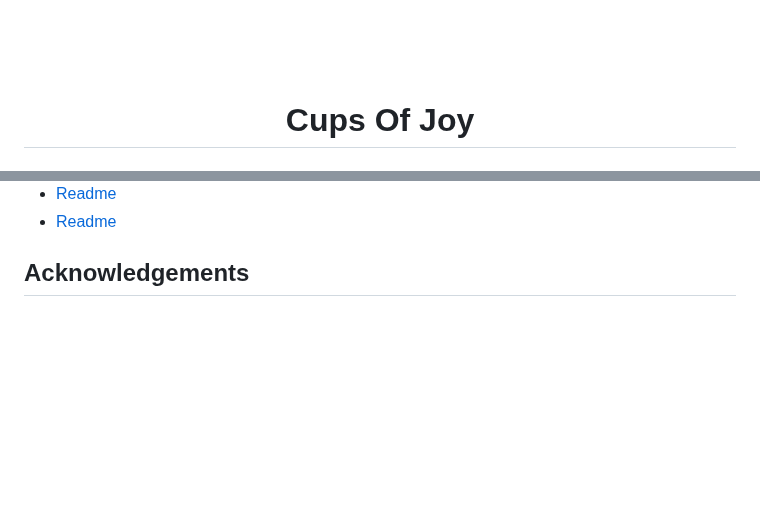
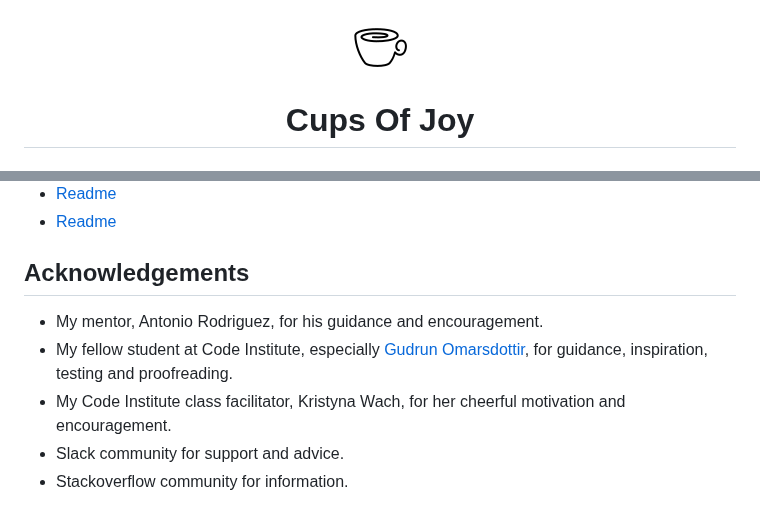
Before and after one commit to AmirShkolnik/Cups-of-Joy, a Markdown page: README.md, 2 parts joined by grey strips. GitHub-like rendering; blank space fills up the shorter version.

Commit message:
readme - add cup of joy banner

```diff
--- a/README.md
+++ b/README.md
@@ -1,5 +1,5 @@
 <p align="center">
-  <img src="static/images/mug-white.png" alt="Cups Of Joy Logo">
+  <img src="static/images/mug-black.png" alt="Cups Of Joy Logo">
 </p>
 <h1 align="center">Cups Of Joy</h1>
 
@@ -1078,3 +1078,9 @@ The following sites were used to gather the photographic media used:
 
 
 ## Acknowledgements
+
+- My mentor, Antonio Rodriguez, for his guidance and encouragement.
+- My fellow student at Code Institute, especially [Gudrun Omarsdottir](https://github.com/g-omarsdottir), for guidance, inspiration, testing and proofreading.
+- My Code Institute class facilitator, Kristyna Wach, for her cheerful motivation and encouragement.
+- Slack community for support and advice.
+- Stackoverflow community for information.
```
